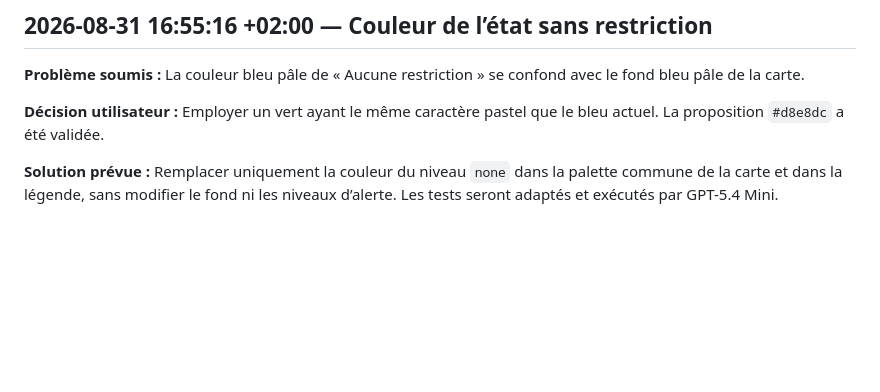
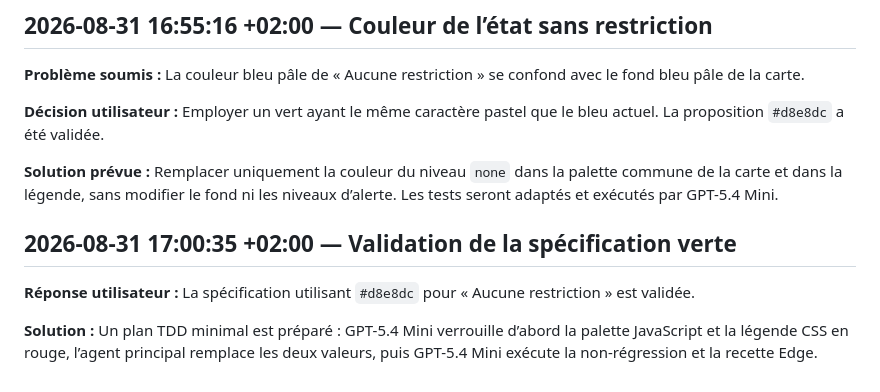
Before and after one commit to Goran-VRBANCIC/alaindusaule.com, a Markdown page: log.md, the part around the change. GitHub-like rendering; blank space fills up the shorter version.

Commit message:
docs(plan): implement no-restriction green

```diff
--- a/log.md
+++ b/log.md
@@ -367,3 +367,9 @@
 **Décision utilisateur :** Employer un vert ayant le même caractère pastel que le bleu actuel. La proposition `#d8e8dc` a été validée.
 
 **Solution prévue :** Remplacer uniquement la couleur du niveau `none` dans la palette commune de la carte et dans la légende, sans modifier le fond ni les niveaux d’alerte. Les tests seront adaptés et exécutés par GPT-5.4 Mini.
+
+## 2026-08-31 17:00:35 +02:00 — Validation de la spécification verte
+
+**Réponse utilisateur :** La spécification utilisant `#d8e8dc` pour « Aucune restriction » est validée.
+
+**Solution :** Un plan TDD minimal est préparé : GPT-5.4 Mini verrouille d’abord la palette JavaScript et la légende CSS en rouge, l’agent principal remplace les deux valeurs, puis GPT-5.4 Mini exécute la non-régression et la recette Edge.
```
Also changed, not shown: 1 other file.
